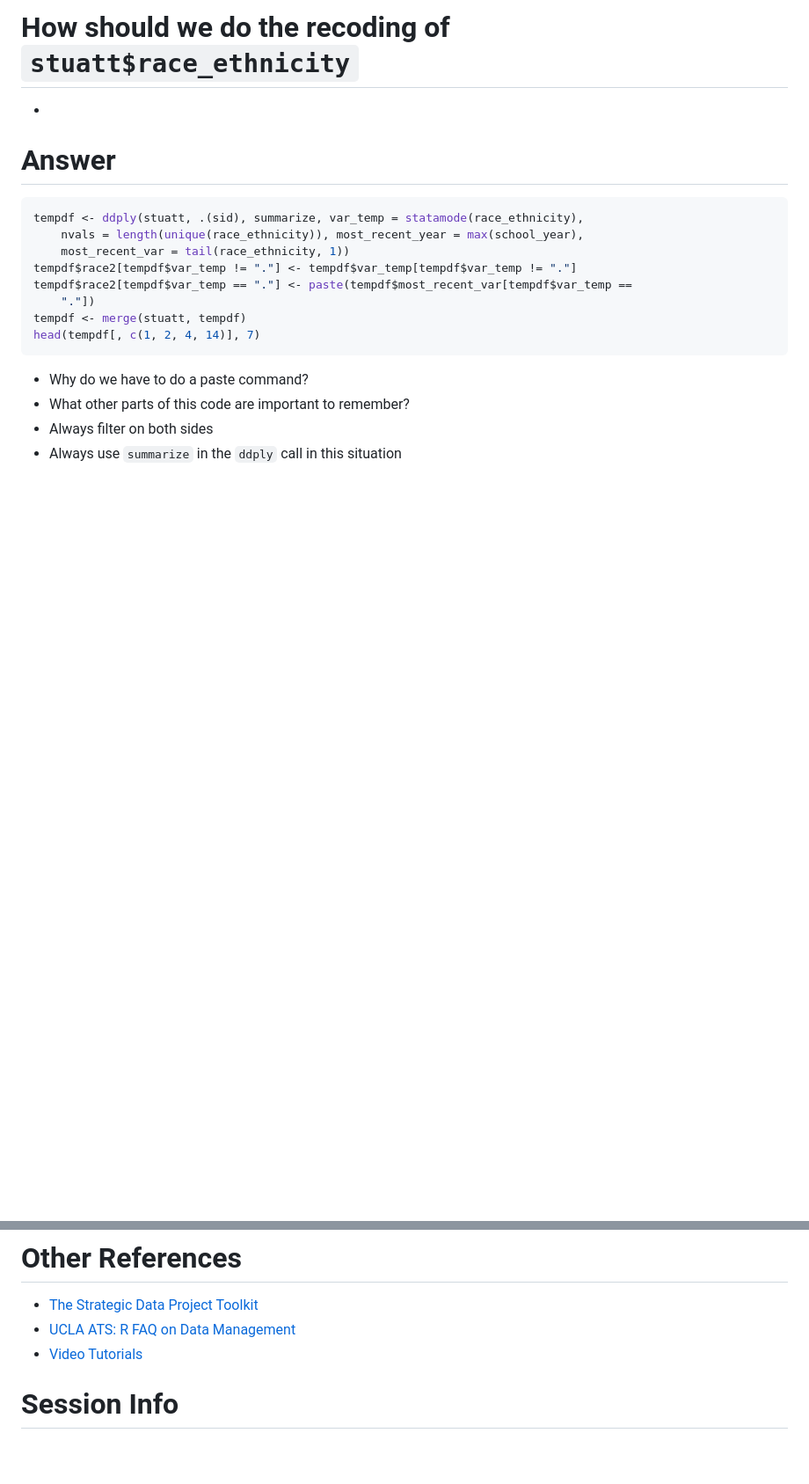
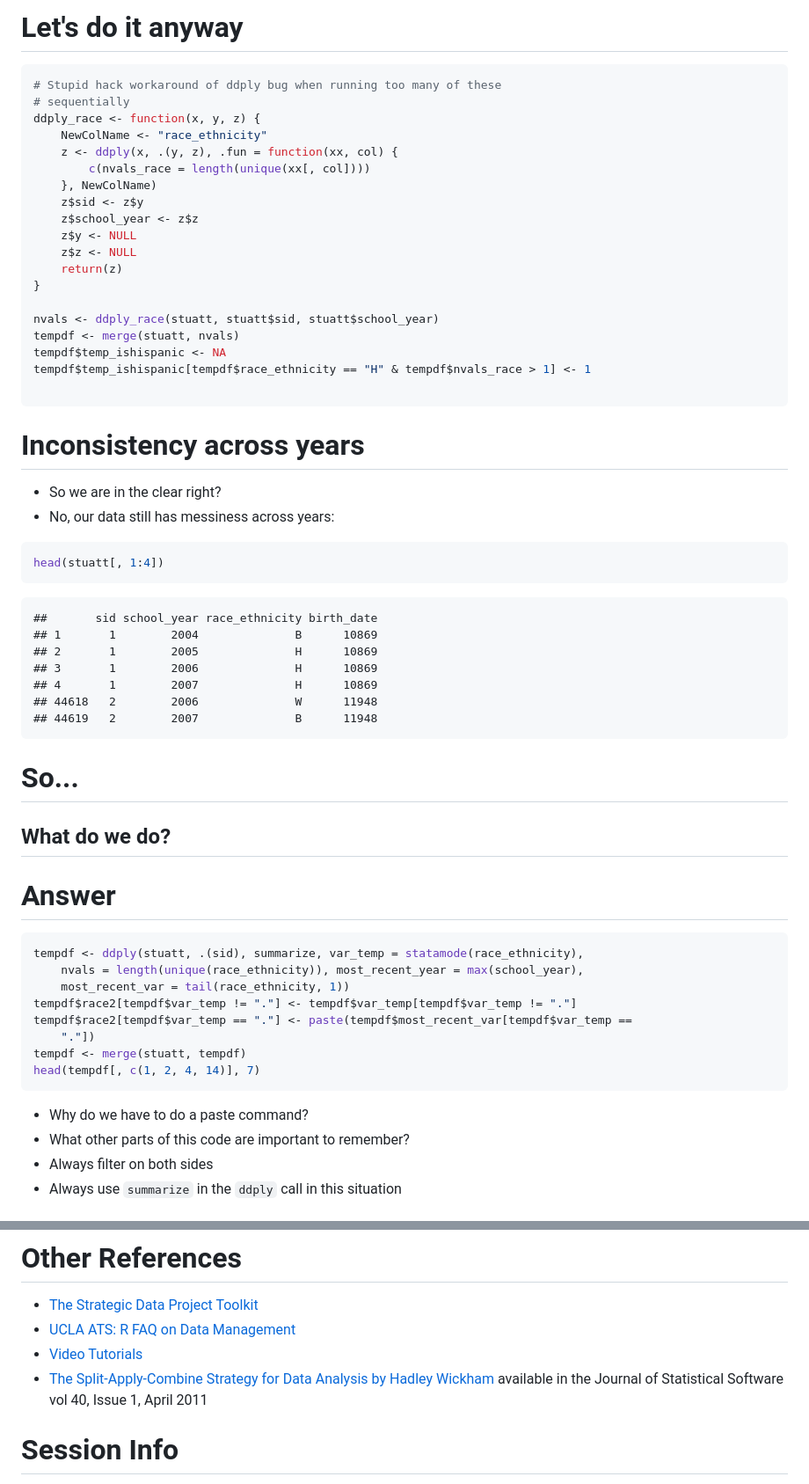
Before and after one commit to jknowles/r_tutorial_ed, a Markdown page: Tutorial4_CleaningData.md, 2 parts joined by grey strips. Shown: that part at 88% size. GitHub-like rendering; blank space fills up the shorter version.

````diff
--- a/Tutorial4_CleaningData.md
+++ b/Tutorial4_CleaningData.md
@@ -323,8 +400,56 @@ length(unique(stuatt[, c(1, 2, 4)]))
 
 
 
-# How should we do the recoding of `stuatt$race_ethnicity`
--
+# Let's do it anyway
+
+```r
+# Stupid hack workaround of ddply bug when running too many of these
+# sequentially
+ddply_race <- function(x, y, z) {
+    NewColName <- "race_ethnicity"
+    z <- ddply(x, .(y, z), .fun = function(xx, col) {
+        c(nvals_race = length(unique(xx[, col])))
+    }, NewColName)
+    z$sid <- z$y
+    z$school_year <- z$z
+    z$y <- NULL
+    z$z <- NULL
+    return(z)
+}
+
+nvals <- ddply_race(stuatt, stuatt$sid, stuatt$school_year)
+tempdf <- merge(stuatt, nvals)
+tempdf$temp_ishispanic <- NA
+tempdf$temp_ishispanic[tempdf$race_ethnicity == "H" & tempdf$nvals_race > 1] <- 1
+
+```
+
+
+
+# Inconsistency across years
+- So we are in the clear right?
+- No, our data still has messiness across years:
+
+
+```r
+head(stuatt[, 1:4])
+```
+
+```
+##       sid school_year race_ethnicity birth_date
+## 1       1        2004              B      10869
+## 2       1        2005              H      10869
+## 3       1        2006              H      10869
+## 4       1        2007              H      10869
+## 44618   2        2006              W      11948
+## 44619   2        2007              B      11948
+```
+
+
+# So...
+
+## What do we do?
+
 
 # Answer
 
@@ -377,6 +502,7 @@ tempdf <- task1(stuatt, stuatt$sid, stuatt$school_year, stuatt$race_ethnicity)
 - [The Strategic Data Project Toolkit](http://www.gse.harvard.edu/~pfpie/index.php/sdp/tools)
 - [UCLA ATS: R FAQ on Data Management](http://www.ats.ucla.edu/stat/r/faq/default.htm)
 - [Video Tutorials](http://www.twotorials.com/)
+- [The Split-Apply-Combine Strategy for Data Analysis by Hadley Wickham](http://www.jstatsoft.org/v40/i01) available in the Journal of Statistical Software vol 40, Issue 1, April 2011
 
 # Session Info
 
````
Also changed, not shown: other parts of Tutorial4_CleaningData.md (+115 -26 lines), img/dataframesplit.PNG (added), img/plyrddplyoutput.png (added), img/plyrfunctions.PNG (added), 4 other files.
